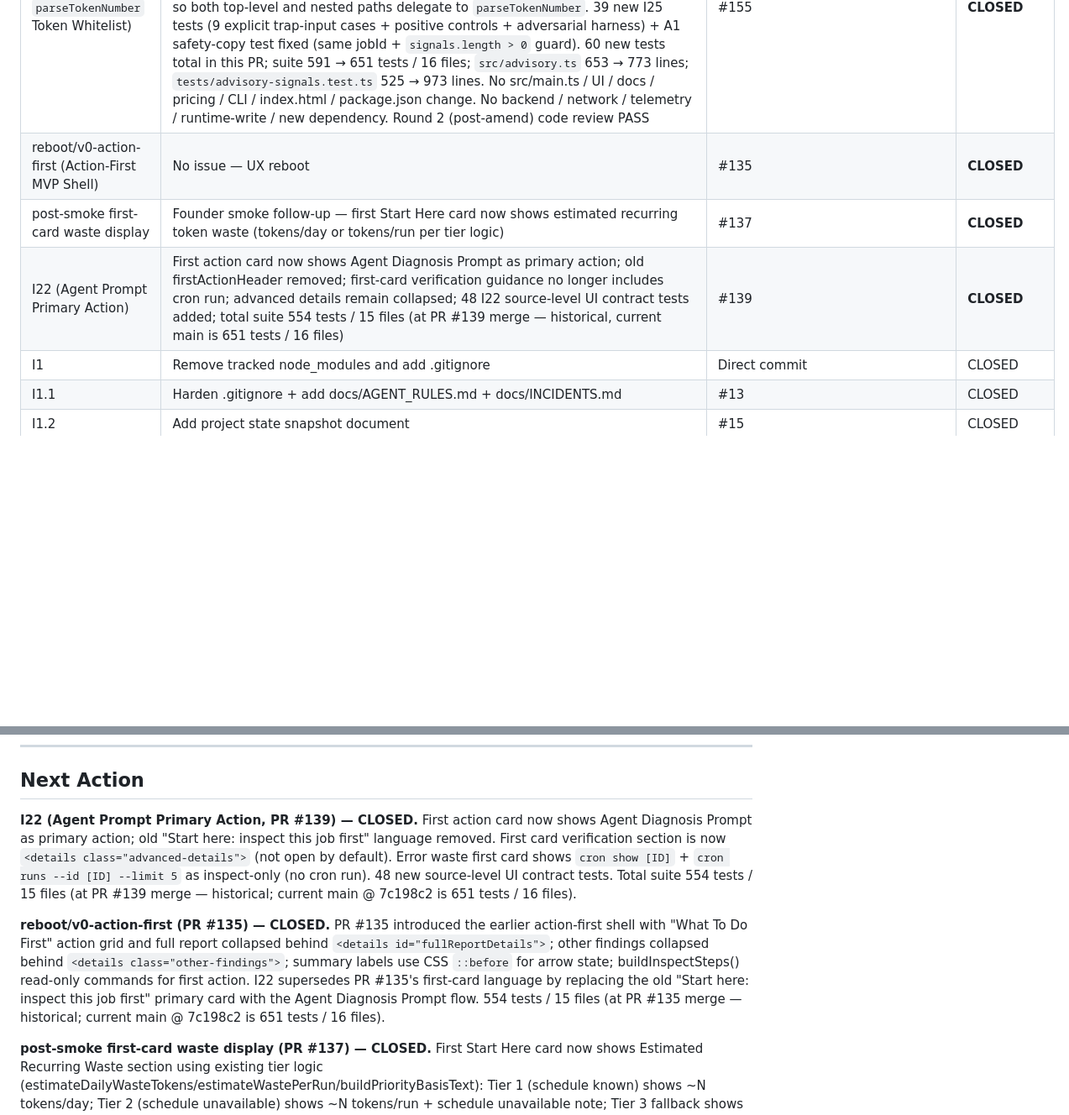
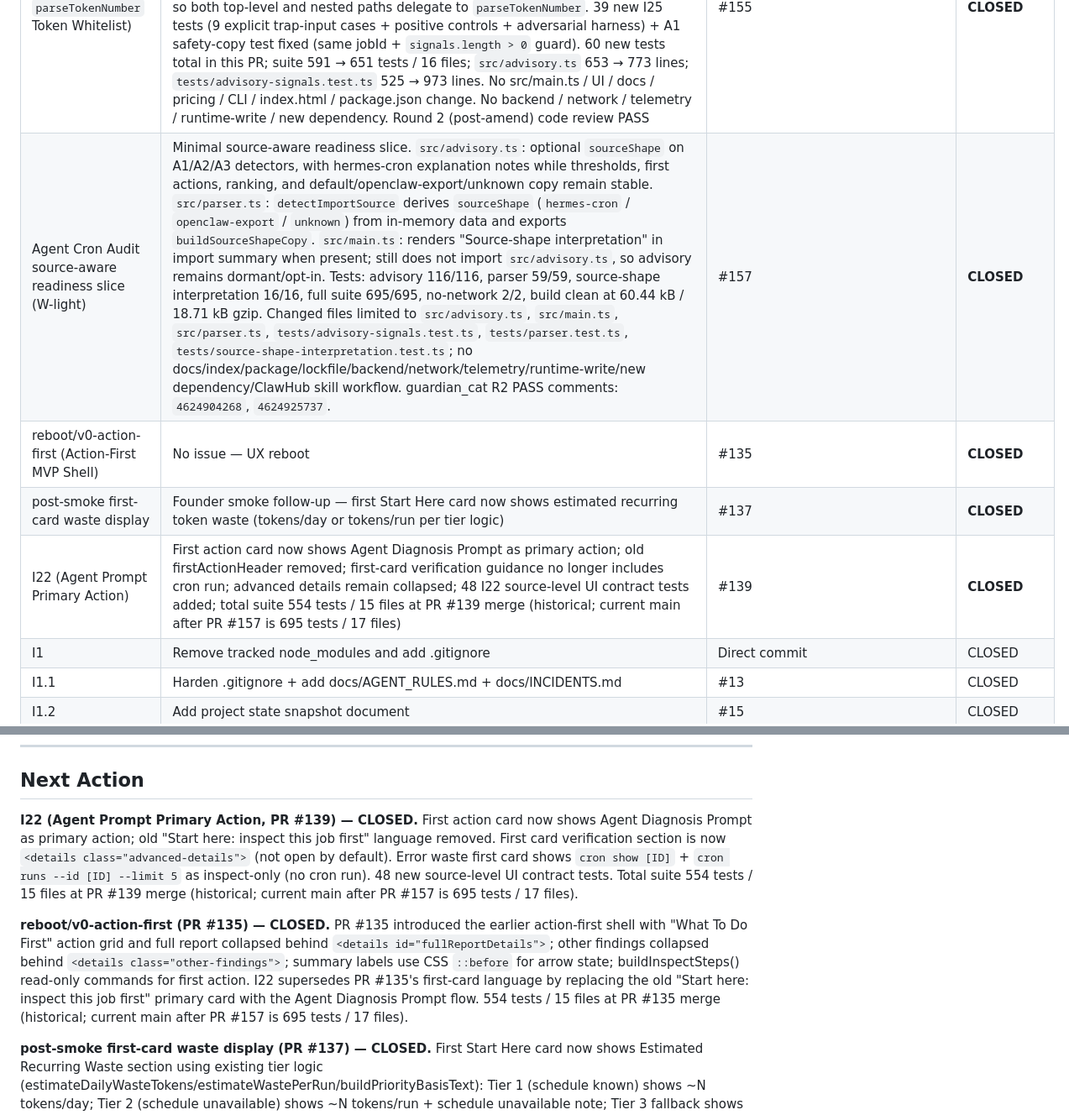
Before and after one commit to choosenobody/TokenSave, a Markdown page: docs/PROJECT_STATE.md, 2 parts joined by grey strips. Shown at 84% size. Rendered like a GitHub page; blank space fills up the shorter version.

```diff
--- a/docs/PROJECT_STATE.md
+++ b/docs/PROJECT_STATE.md
@@ -166,9 +169,10 @@
 | I23 (Advisory Review-Signal Layer) | Field-test follow-up — new `src/advisory.ts` adds strictly lower-priority A1/A2/A3 review signals for sub-threshold agent waste (zero-token fast failure, premium NO_REPLY, cross-job shared signature); confirmed D-rules remain primary; `pickPresentTokenValue` helper avoids missing-token false positives; 37 new tests; total suite 591 tests / 16 files; no src/main.ts import; round 4 code review PASS | #152 | **CLOSED** |
 | I24 (Hermes Nested Token Schema + A1 Noise-Floor Gate) | Real-schema follow-up — `pickPresentTokenValue` now reads Hermes-style nested `usage.total_tokens` / `usage.tokens` / `metrics.tokens` after top-level aliases; A1 requires `MIN_A1_RUN_COUNT = 2` qualifying runs per job (single-run patterns treated as dispatcher jitter); A3 `failureSignature` automatically benefits via shared helper; 21 new tests (de091d0 baseline); round 1 code review REQUEST CHANGES (nested token coercion trap) | #155 | **CLOSED** |
 | I25 (Strict `parseTokenNumber` Token Whitelist) | I24 follow-up — nested `Number(inner)` path was still vulnerable to `Number('') / Number(false) / Number([]) → 0` false-zero trap (would let A1 fire and A3 group `zero-token-fast-failure` on records with no real numeric token count). New `parseTokenNumber(raw)` helper is a strict whitelist (finite numbers only; rejects null/undefined/blank/whitespace strings/booleans/objects/arrays/NaN/Infinity/all strings; numeric strings rejected in strict mode). `pickPresentTokenValue` rewritten so both top-level and nested paths delegate to `parseTokenNumber`. 39 new I25 tests (9 explicit trap-input cases + positive controls + adversarial harness) + A1 safety-copy test fixed (same jobId + `signals.length > 0` guard). 60 new tests total in this PR; suite 591 → 651 tests / 16 files; `src/advisory.ts` 653 → 773 lines; `tests/advisory-signals.test.ts` 525 → 973 lines. No src/main.ts / UI / docs / pricing / CLI / index.html / package.json change. No backend / network / telemetry / runtime-write / new dependency. Round 2 (post-amend) code review PASS | #155 | **CLOSED** |
+| Agent Cron Audit source-aware readiness slice (W-light) | Minimal source-aware readiness slice. `src/advisory.ts`: optional `sourceShape` on A1/A2/A3 detectors, with hermes-cron explanation notes while thresholds, first actions, ranking, and default/openclaw-export/unknown copy remain stable. `src/parser.ts`: `detectImportSource` derives `sourceShape` (`hermes-cron` / `openclaw-export` / `unknown`) from in-memory data and exports `buildSourceShapeCopy`. `src/main.ts`: renders "Source-shape interpretation" in import summary when present; still does not import `src/advisory.ts`, so advisory remains dormant/opt-in. Tests: advisory 116/116, parser 59/59, source-shape interpretation 16/16, full suite 695/695, no-network 2/2, build clean at 60.44 kB / 18.71 kB gzip. Changed files limited to `src/advisory.ts`, `src/main.ts`, `src/parser.ts`, `tests/advisory-signals.test.ts`, `tests/parser.test.ts`, `tests/source-shape-interpretation.test.ts`; no docs/index/package/lockfile/backend/network/telemetry/runtime-write/new dependency/ClawHub skill workflow. guardian_cat R2 PASS comments: `4624904268`, `4624925737`. | #157 | **CLOSED** |
 | reboot/v0-action-first (Action-First MVP Shell) | No issue — UX reboot | #135 | **CLOSED** |
 | post-smoke first-card waste display | Founder smoke follow-up — first Start Here card now shows estimated recurring token waste (tokens/day or tokens/run per tier logic) | #137 | **CLOSED** |
-| I22 (Agent Prompt Primary Action) | First action card now shows Agent Diagnosis Prompt as primary action; old firstActionHeader removed; first-card verification guidance no longer includes cron run; advanced details remain collapsed; 48 I22 source-level UI contract tests added; total suite 554 tests / 15 files (at PR #139 merge — historical, current main is 651 tests / 16 files) | #139 | **CLOSED** |
+| I22 (Agent Prompt Primary Action) | First action card now shows Agent Diagnosis Prompt as primary action; old firstActionHeader removed; first-card verification guidance no longer includes cron run; advanced details remain collapsed; 48 I22 source-level UI contract tests added; total suite 554 tests / 15 files at PR #139 merge (historical; current main after PR #157 is 695 tests / 17 files) | #139 | **CLOSED** |
 | I1 | Remove tracked node_modules and add .gitignore | Direct commit | CLOSED |
 | I1.1 | Harden .gitignore + add docs/AGENT_RULES.md + docs/INCIDENTS.md | #13 | CLOSED |
 | I1.2 | Add project state snapshot document | #15 | CLOSED |
@@ -239,9 +243,9 @@
 
 ## Next Action
 
-**I22 (Agent Prompt Primary Action, PR #139) — CLOSED.** First action card now shows Agent Diagnosis Prompt as primary action; old "Start here: inspect this job first" language removed. First card verification section is now `<details class="advanced-details">` (not open by default). Error waste first card shows `cron show [ID]` + `cron runs --id [ID] --limit 5` as inspect-only (no cron run). 48 new source-level UI contract tests. Total suite 554 tests / 15 files (at PR #139 merge — historical; current main @ 7c198c2 is 651 tests / 16 files).
+**I22 (Agent Prompt Primary Action, PR #139) — CLOSED.** First action card now shows Agent Diagnosis Prompt as primary action; old "Start here: inspect this job first" language removed. First card verification section is now `<details class="advanced-details">` (not open by default). Error waste first card shows `cron show [ID]` + `cron runs --id [ID] --limit 5` as inspect-only (no cron run). 48 new source-level UI contract tests. Total suite 554 tests / 15 files at PR #139 merge (historical; current main after PR #157 is 695 tests / 17 files).
 
-**reboot/v0-action-first (PR #135) — CLOSED.** PR #135 introduced the earlier action-first shell with "What To Do First" action grid and full report collapsed behind `<details id="fullReportDetails">`; other findings collapsed behind `<details class="other-findings">`; summary labels use CSS `::before` for arrow state; buildInspectSteps() read-only commands for first action. I22 supersedes PR #135's first-card language by replacing the old "Start here: inspect this job first" primary card with the Agent Diagnosis Prompt flow. 554 tests / 15 files (at PR #135 merge — historical; current main @ 7c198c2 is 651 tests / 16 files).
+**reboot/v0-action-first (PR #135) — CLOSED.** PR #135 introduced the earlier action-first shell with "What To Do First" action grid and full report collapsed behind `<details id="fullReportDetails">`; other findings collapsed behind `<details class="other-findings">`; summary labels use CSS `::before` for arrow state; buildInspectSteps() read-only commands for first action. I22 supersedes PR #135's first-card language by replacing the old "Start here: inspect this job first" primary card with the Agent Diagnosis Prompt flow. 554 tests / 15 files at PR #135 merge (historical; current main after PR #157 is 695 tests / 17 files).
 
 **post-smoke first-card waste display (PR #137) — CLOSED.** First Start Here card now shows Estimated Recurring Waste section using existing tier logic (estimateDailyWasteTokens/estimateWastePerRun/buildPriorityBasisText): Tier 1 (schedule known) shows ~N tokens/day; Tier 2 (schedule unavailable) shows ~N tokens/run + schedule unavailable note; Tier 3 fallback shows Priority basis: tokens × error rate. Evidence block preserved unconditionally for all cards. First action remains read-only inspect commands. No parser/domain/rules/pricing/fixes changes.
 
```
Also changed, not shown: other parts of docs/PROJECT_STATE.md (+19 -13 lines).
